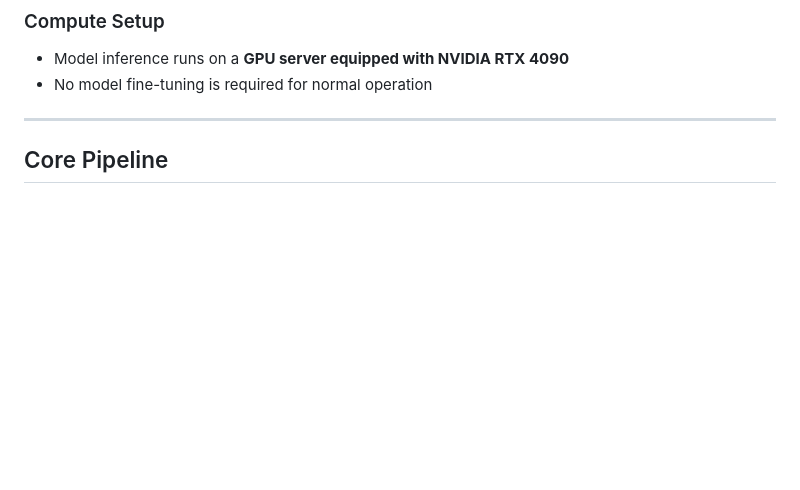
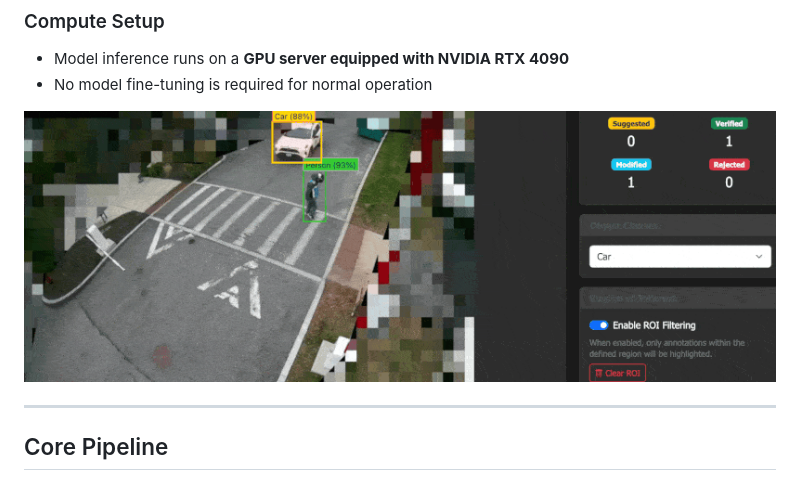
Before and after one commit to z00bean/IMA-Annotate, a Markdown page: README.md, the part around the change. Drawn GitHub-style; pictures changed too: figs/slide-gif.gif (added); blank space fills up the shorter version.

Commit message:
Updated readme, added gif

```diff
--- a/README.md
+++ b/README.md
@@ -30,6 +30,10 @@ IMA Annotate was built to **accelerate annotation while preserving trust, audita
 ### Compute Setup
 - Model inference runs on a **GPU server equipped with NVIDIA RTX 4090**
 - No model fine-tuning is required for normal operation
+
+
+![Slide demo](figs/slide-gif.gif)
+
 
 ---
 
```
Also changed, not shown: figs/1.jpg (added), figs/2.jpg (added), figs/3.jpg (added), 29 other files.
